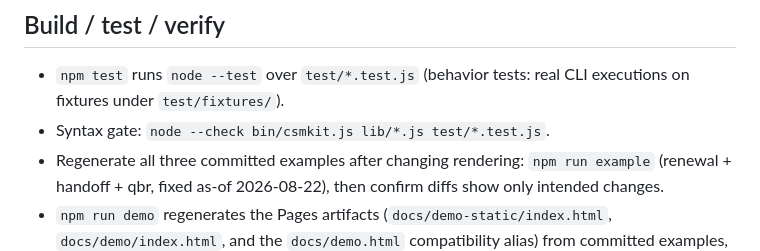
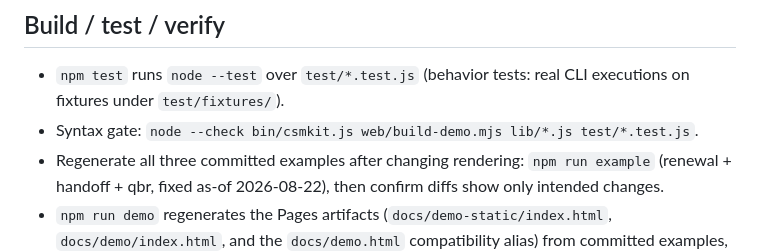
Before and after one commit to thewyattbrocato/csm-kit, a Markdown page: AGENTS.md, the part around the change. Drawn GitHub-style.

Commit message:
no-mistakes(document): Update demo syntax guidance

```diff
--- a/AGENTS.md
+++ b/AGENTS.md
@@ -12,7 +12,7 @@ This file is the project's committed home for project-intrinsic agent knowledge:
 ## Build / test / verify
 
 - `npm test` runs `node --test` over `test/*.test.js` (behavior tests: real CLI executions on fixtures under `test/fixtures/`).
-- Syntax gate: `node --check bin/csmkit.js lib/*.js test/*.test.js`.
+- Syntax gate: `node --check bin/csmkit.js web/build-demo.mjs lib/*.js test/*.test.js`.
 - Regenerate all three committed examples after changing rendering: `npm run example` (renewal + handoff + qbr, fixed as-of 2026-08-22), then confirm diffs show only intended changes.
 - `npm run demo` regenerates the Pages artifacts (`docs/demo-static/index.html`, `docs/demo/index.html`, and the `docs/demo.html` compatibility alias) from committed examples, fixture scenarios, and embedded unmodified `lib/*.js`; CI reruns the generator and rejects drift.
 - `test/demo-equivalence.test.js` executes the exact embedded browser runtime in a VM and compares all scenario/type outputs byte-for-byte with the real CLI; `test/demo-network.test.js` guards the no-request contract.
```
